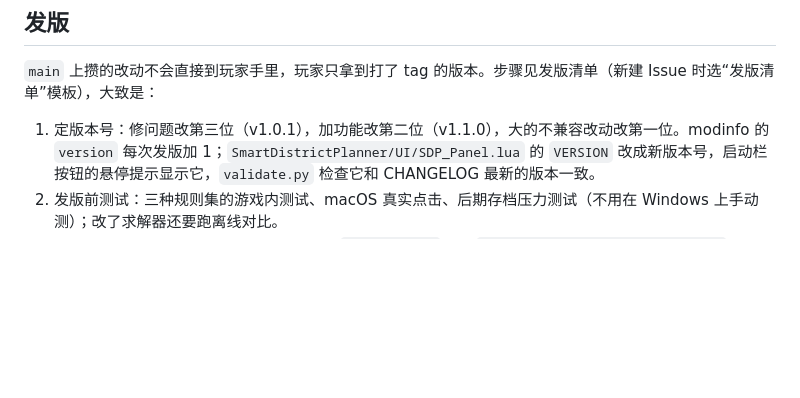
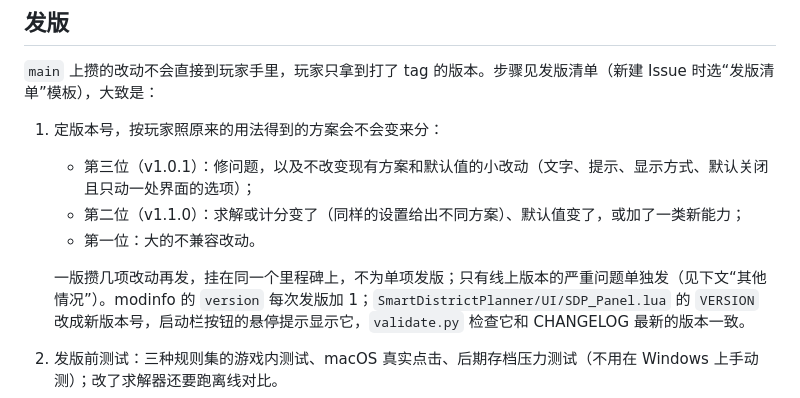
Before and after one commit to SmallSpider0/civ6-smart-district-planner, a Markdown page: CONTRIBUTING.md, the part around the change. Rendered like a GitHub page; blank space fills up the shorter version.

Commit message:
Version numbers by whether plans change; collect several changes per release
Co-Authored-By: Claude Opus 5.5 <noreply@anthropic.com>

```diff
--- a/CONTRIBUTING.md
+++ b/CONTRIBUTING.md
@@ -63,7 +63,12 @@
 
 `main` 上攒的改动不会直接到玩家手里，玩家只拿到打了 tag 的版本。步骤见发版清单（新建 Issue 时选“发版清单”模板），大致是：
 
-1. 定版本号：修问题改第三位（v1.0.1），加功能改第二位（v1.1.0），大的不兼容改动改第一位。modinfo 的 `version` 每次发版加 1；`SmartDistrictPlanner/UI/SDP_Panel.lua` 的 `VERSION` 改成新版本号，启动栏按钮的悬停提示显示它，`validate.py` 检查它和 CHANGELOG 最新的版本一致。
+1. 定版本号，按玩家照原来的用法得到的方案会不会变来分：
+   - 第三位（v1.0.1）：修问题，以及不改变现有方案和默认值的小改动（文字、提示、显示方式、默认关闭且只动一处界面的选项）；
+   - 第二位（v1.1.0）：求解或计分变了（同样的设置给出不同方案）、默认值变了，或加了一类新能力；
+   - 第一位：大的不兼容改动。
+
+   一版攒几项改动再发，挂在同一个里程碑上，不为单项发版；只有线上版本的严重问题单独发（见下文“其他情况”）。modinfo 的 `version` 每次发版加 1；`SmartDistrictPlanner/UI/SDP_Panel.lua` 的 `VERSION` 改成新版本号，启动栏按钮的悬停提示显示它，`validate.py` 检查它和 CHANGELOG 最新的版本一致。
 2. 发版前测试：三种规则集的游戏内测试、macOS 真实点击、后期存档压力测试（不用在 Windows 上手动测）；改了求解器还要跑离线对比。
 3. 准备文字：CHANGELOG 的“未发布”改成 `vX.Y.Z（日期）`；写 `workshop/changenotes/vX.Y.Z.txt`（英文在前、中文在后）；功能或限制变了，同步 README、`workshop/` 的中英简介（`description.bbcode`、`description_zh.bbcode`）和介绍与评测页。这些和这一轮的修复在同一个 PR 里。
 4. 在 GitHub 发布 Release `vX.Y.Z`，发布说明写给玩家，英文在前、中文在后。`.github/workflows/release.yml` 会：
```
